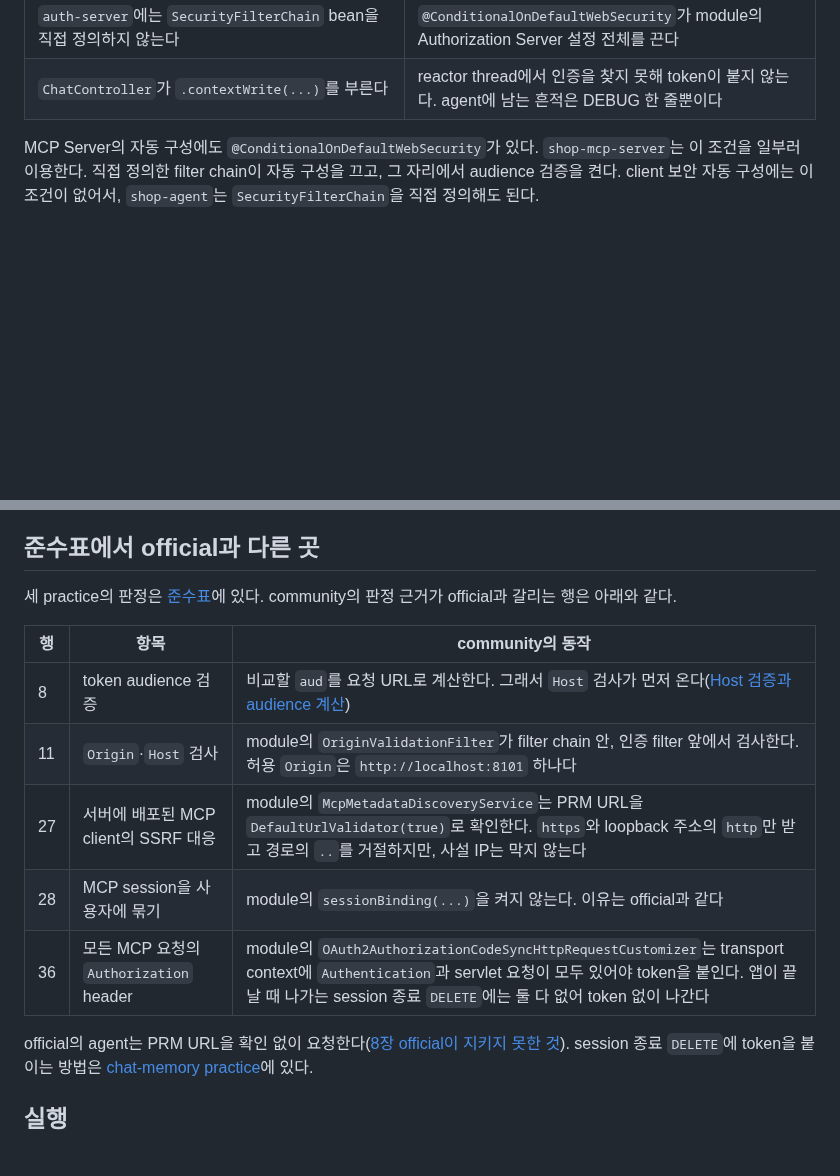
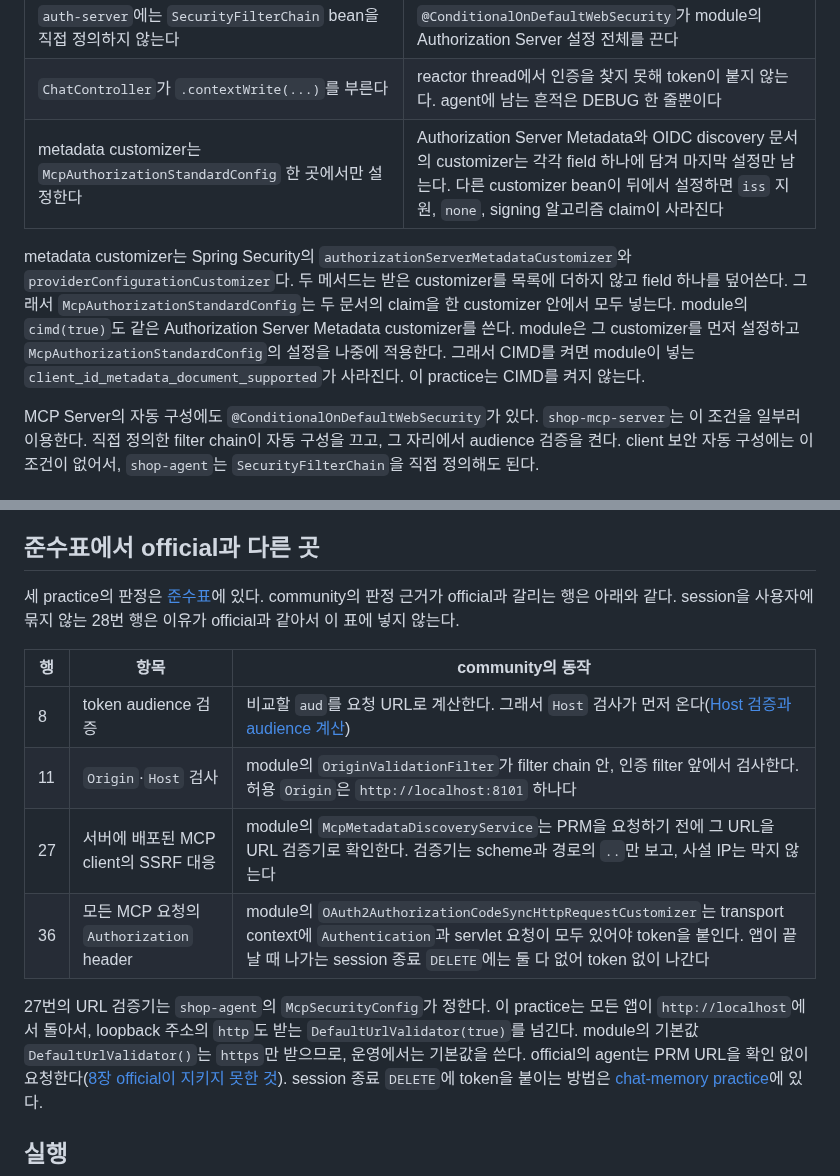
Before and after one commit to starryeye/spring-ai, a Markdown page: practice/mcp-security-authn-community/README.md, 2 parts joined by grey strips. GitHub-like rendering; blank space fills up the shorter version.

```diff
--- a/practice/mcp-security-authn-community/README.md
+++ b/practice/mcp-security-authn-community/README.md
@@ -56,6 +56,15 @@ MCP Server의 자동 구성에는 audience 검증을 켜는 설정이 없기 때
 | `spring.security.oauth2.client.registration`의 등록이 정확히 하나다 | module의 token customizer는 WARN 한 줄을 남기고 아무 일도 하지 않는다. 이 practice에서는 `DiscoveredClientRegistrationRepository`가 먼저 기동을 멈춘다 |
 | `auth-server`에는 `SecurityFilterChain` bean을 직접 정의하지 않는다 | `@ConditionalOnDefaultWebSecurity`가 module의 Authorization Server 설정 전체를 끈다 |
 | `ChatController`가 `.contextWrite(...)`를 부른다 | reactor thread에서 인증을 찾지 못해 token이 붙지 않는다. agent에 남는 흔적은 DEBUG 한 줄뿐이다 |
+| metadata customizer는 `McpAuthorizationStandardConfig` 한 곳에서만 설정한다 | Authorization Server Metadata와 OIDC discovery 문서의 customizer는 각각 field 하나에 담겨 마지막 설정만 남는다. 다른 customizer bean이 뒤에서 설정하면 `iss` 지원, `none`, signing 알고리즘 claim이 사라진다 |
+
+metadata customizer는 Spring Security의 `authorizationServerMetadataCustomizer`와 `providerConfigurationCustomizer`다.
+두 메서드는 받은 customizer를 목록에 더하지 않고 field 하나를 덮어쓴다.
+그래서 `McpAuthorizationStandardConfig`는 두 문서의 claim을 한 customizer 안에서 모두 넣는다.
+module의 `cimd(true)`도 같은 Authorization Server Metadata customizer를 쓴다.
+module은 그 customizer를 먼저 설정하고 `McpAuthorizationStandardConfig`의 설정을 나중에 적용한다.
+그래서 CIMD를 켜면 module이 넣는 `client_id_metadata_document_supported`가 사라진다.
+이 practice는 CIMD를 켜지 않는다.
 
 MCP Server의 자동 구성에도 `@ConditionalOnDefaultWebSecurity`가 있다.
 `shop-mcp-server`는 이 조건을 일부러 이용한다.
@@ -189,15 +198,18 @@ Authorization Server는 `http://localhost:8101/mcp`용 token만 발급하므로,
 
 세 practice의 판정은 [준수표](../mcp-guide/reference-compliance.md#준수표)에 있다.
 community의 판정 근거가 official과 갈리는 행은 아래와 같다.
+session을 사용자에 묶지 않는 28번 행은 이유가 official과 같아서 이 표에 넣지 않는다.
 
 | 행 | 항목 | community의 동작 |
 |---|---|---|
 | 8 | token audience 검증 | 비교할 `aud`를 요청 URL로 계산한다. 그래서 `Host` 검사가 먼저 온다([Host 검증과 audience 계산](#host-검증과-audience-계산)) |
 | 11 | `Origin`·`Host` 검사 | module의 `OriginValidationFilter`가 filter chain 안, 인증 filter 앞에서 검사한다. 허용 `Origin`은 `http://localhost:8101` 하나다 |
-| 27 | 서버에 배포된 MCP client의 SSRF 대응 | module의 `McpMetadataDiscoveryService`는 PRM URL을 `DefaultUrlValidator(true)`로 확인한다. `https`와 loopback 주소의 `http`만 받고 경로의 `..`를 거절하지만, 사설 IP는 막지 않는다 |
-| 28 | MCP session을 사용자에 묶기 | module의 `sessionBinding(...)`을 켜지 않는다. 이유는 official과 같다 |
+| 27 | 서버에 배포된 MCP client의 SSRF 대응 | module의 `McpMetadataDiscoveryService`는 PRM을 요청하기 전에 그 URL을 URL 검증기로 확인한다. 검증기는 scheme과 경로의 `..`만 보고, 사설 IP는 막지 않는다 |
 | 36 | 모든 MCP 요청의 `Authorization` header | module의 `OAuth2AuthorizationCodeSyncHttpRequestCustomizer`는 transport context에 `Authentication`과 servlet 요청이 모두 있어야 token을 붙인다. 앱이 끝날 때 나가는 session 종료 `DELETE`에는 둘 다 없어 token 없이 나간다 |
 
+27번의 URL 검증기는 `shop-agent`의 `McpSecurityConfig`가 정한다.
+이 practice는 모든 앱이 `http://localhost`에서 돌아서, loopback 주소의 `http`도 받는 `DefaultUrlValidator(true)`를 넘긴다.
+module의 기본값 `DefaultUrlValidator()`는 `https`만 받으므로, 운영에서는 기본값을 쓴다.
 official의 agent는 PRM URL을 확인 없이 요청한다([8장 official이 지키지 못한 것](../mcp-guide/08-security.md#810-official이-지키지-못한-것)).
 session 종료 `DELETE`에 token을 붙이는 방법은 [chat-memory practice](../mcp-security-authn-chat-memory/README.md#token을-client-주인에게-묶는-이유)에 있다.
 
```
Also changed, not shown: other parts of practice/mcp-security-authn-community/README.md (+20 -1 lines), practice/mcp-security-authn-chat-memory/README.md (+19 -4 lines).
